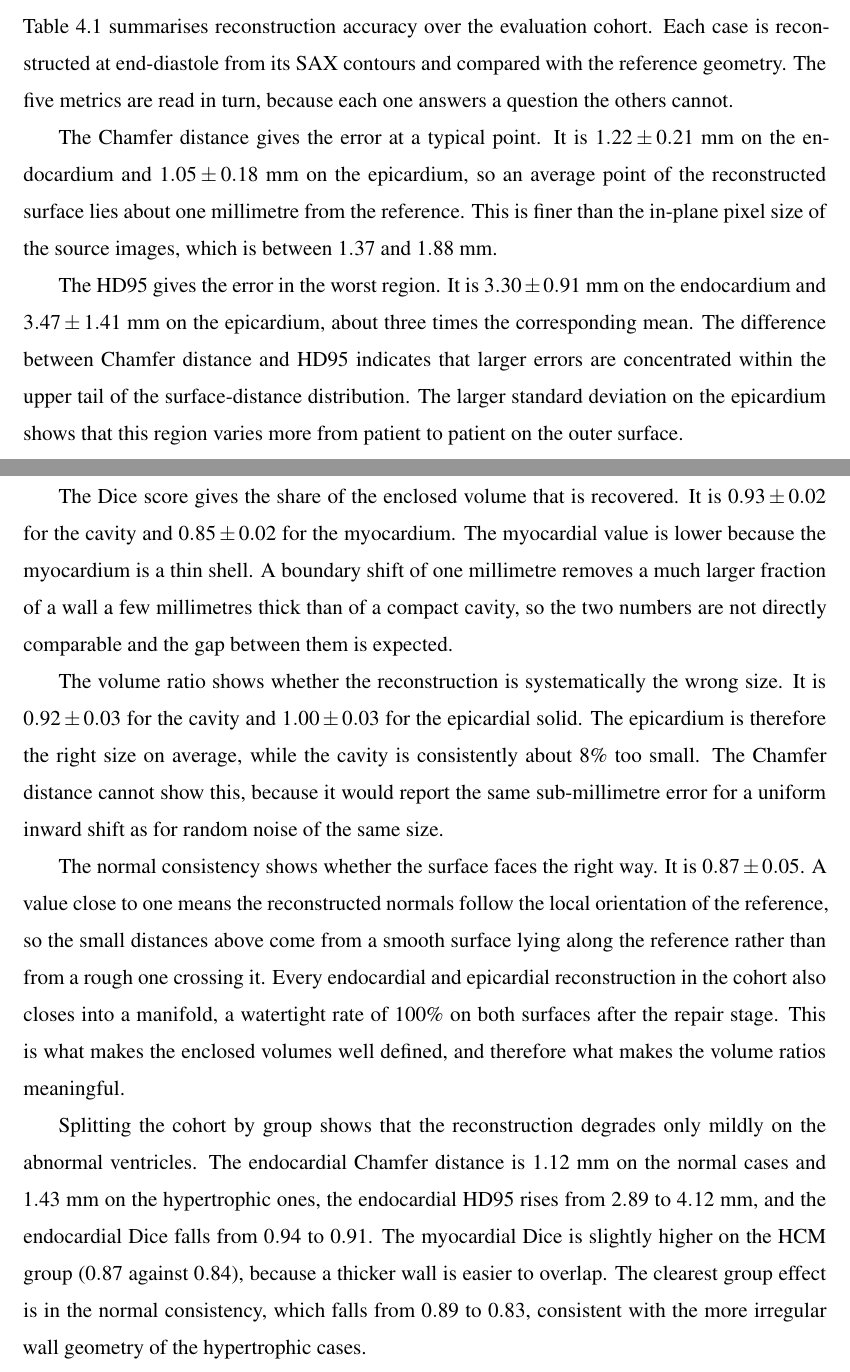
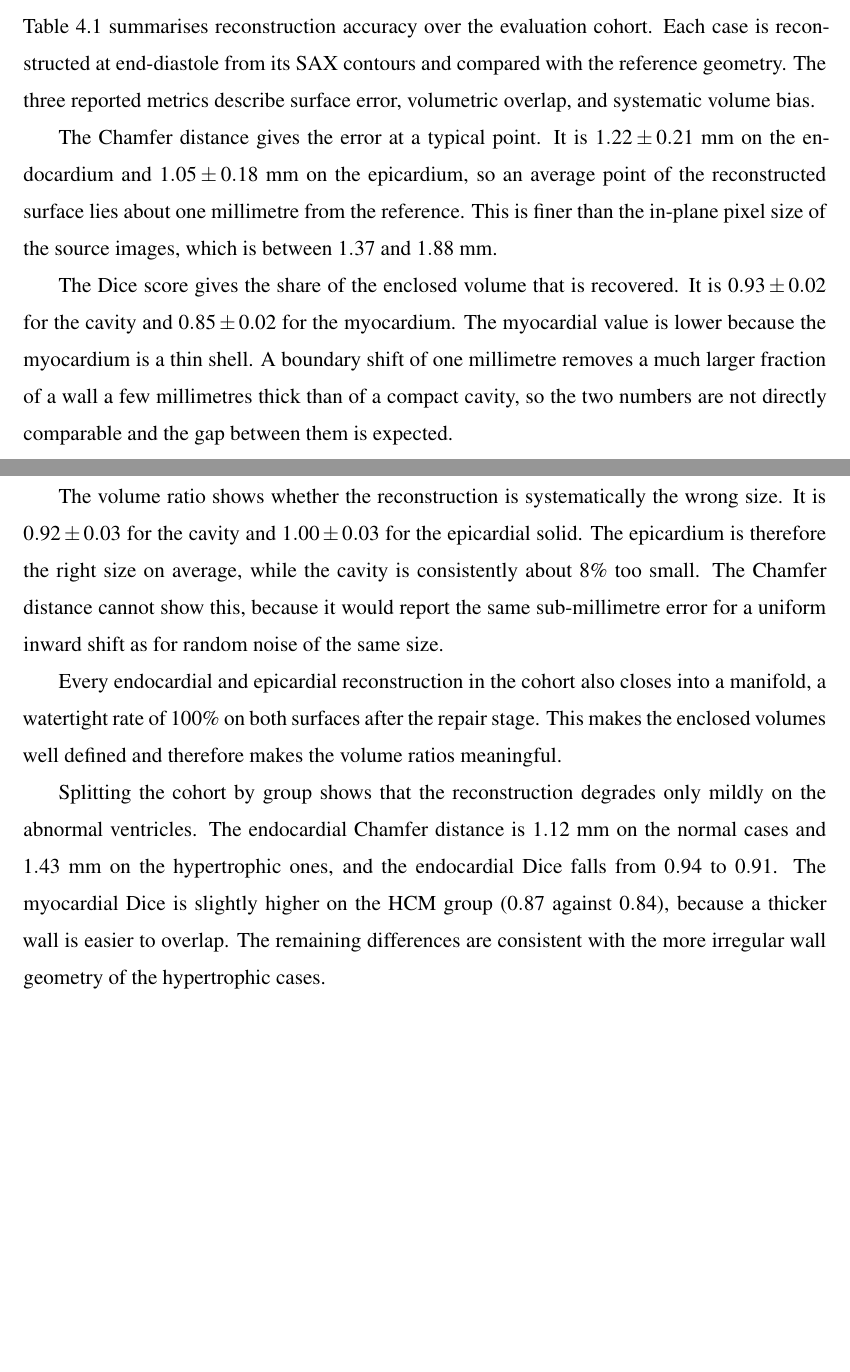
Before and after one commit to Andrefce/tese, a LaTeX thesis (main.tex, which reads chapters/04-results.tex): two parts of pages 60 and 61 of 81, joined at a grey line, cut so that both start at the same text, the shorter picture padded with empty space. Compiled offline with pdfLaTeX.

Commit message:
Update results chapter metrics and evaluation details; refine figure and table descriptions in todo.txt

```diff
--- a/chapters/04-results.tex
+++ b/chapters/04-results.tex
@@ -164,21 +158,14 @@ the regional analysis over the AHA 17-segment model.
 \noindent
 \Cref{tab:reconstruction-quality} summarises reconstruction accuracy over the
 evaluation cohort. Each case is reconstructed at end-diastole from its SAX
-contours and compared with the reference geometry. The five metrics are read in
-turn, because each one answers a question the others cannot.
+contours and compared with the reference geometry. The three reported metrics
+describe surface error, volumetric overlap, and systematic volume bias.
 
 The Chamfer distance gives the error at a typical point. It is
 $1.22 \pm 0.21$~mm on the endocardium and $1.05 \pm 0.18$~mm on the epicardium,
 so an average point of the reconstructed surface lies about one millimetre from
 the reference. This is finer than the in-plane pixel size of the source images,
 which is between $1.37$ and $1.88$~mm.
-
-The HD95 gives the error in the worst region. It is $3.30 \pm 0.91$~mm on the
-endocardium and $3.47 \pm 1.41$~mm on the epicardium, about three times the
-corresponding mean. The difference between Chamfer distance and HD95 indicates
-that larger errors are concentrated within the upper tail of the
-surface-distance distribution. The larger standard deviation on the epicardium
-shows that this region varies more from patient to patient on the outer surface.
 
 The Dice score gives the share of the enclosed volume that is recovered. It is
 $0.93 \pm 0.02$ for the cavity and $0.85 \pm 0.02$ for the myocardium. The
@@ -194,22 +181,18 @@ consistently about $8\%$ too small. The Chamfer distance cannot show this,
 because it would report the same sub-millimetre error for a uniform inward shift
 as for random noise of the same size.
 
-The normal consistency shows whether the surface faces the right way. It is
-$0.87 \pm 0.05$. A value close to one means the reconstructed normals follow the
-local orientation of the reference, so the small distances above come from a
-smooth surface lying along the reference rather than from a rough one crossing
-it. Every endocardial and epicardial reconstruction in the cohort also closes
-into a manifold, a watertight rate of $100\%$ on both surfaces after the repair
-stage. This is what makes the enclosed volumes well defined, and therefore what
-makes the volume ratios meaningful.
+Every endocardial and epicardial reconstruction in the cohort also closes into a
+manifold, a watertight rate of $100\%$ on both surfaces after the repair stage.
+This makes the enclosed volumes well defined and therefore makes the volume
+ratios meaningful.
 
 Splitting the cohort by group shows that the reconstruction degrades only mildly
 on the abnormal ventricles. The endocardial Chamfer distance is $1.12$~mm on the
-normal cases and $1.43$~mm on the hypertrophic ones, the endocardial HD95 rises
-from $2.89$ to $4.12$~mm, and the endocardial Dice falls from $0.94$ to $0.91$.
+normal cases and $1.43$~mm on the hypertrophic ones, and the endocardial Dice
+falls from $0.94$ to $0.91$.
 The myocardial Dice is slightly higher on the HCM group ($0.87$ against $0.84$),
-because a thicker wall is easier to overlap. The clearest group effect is in the
-normal consistency, which falls from $0.89$ to $0.83$, consistent with the more
+because a thicker wall is easier to overlap. The remaining differences are
+consistent with the more
 irregular wall geometry of the hypertrophic cases.
 
 \Cref{fig:recon-ed-es-meshes} shows the reconstructed endocardial and
```
Also changed, not shown: do.txt (+3 -3 lines), images/wall_thickness_methods_comparison.pdf, chapters/04-results.tex (46 more changed lines), 1 other file.
